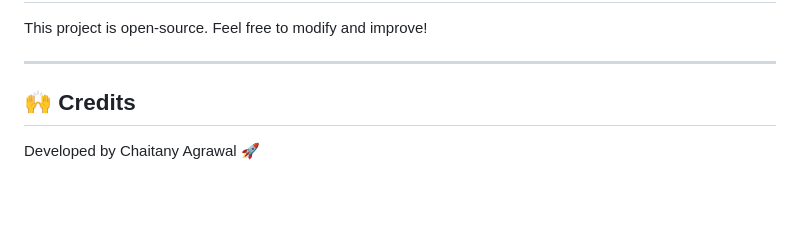
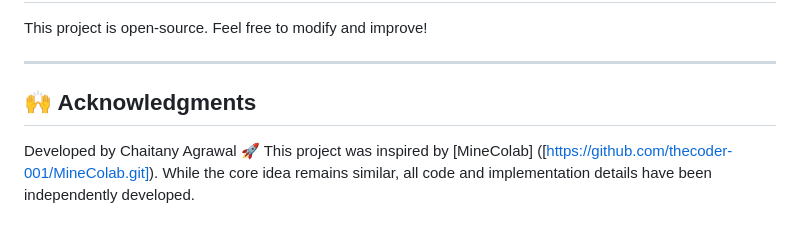
Before and after one commit to agrawalchaitany/minecolab, a Markdown page: README.md, the part around the change. Drawn GitHub-style; blank space fills up the shorter version.

```diff
--- a/README.md
+++ b/README.md
@@ -114,5 +114,6 @@ This project is open-source. Feel free to modify and improve!
 
 ---
 
-## 🙌 Credits
+## 🙌 Acknowledgments
 Developed by Chaitany Agrawal 🚀
+This project was inspired by [MineColab] ([https://github.com/thecoder-001/MineColab.git]). While the core idea remains similar, all code and implementation details have been independently developed.
```
